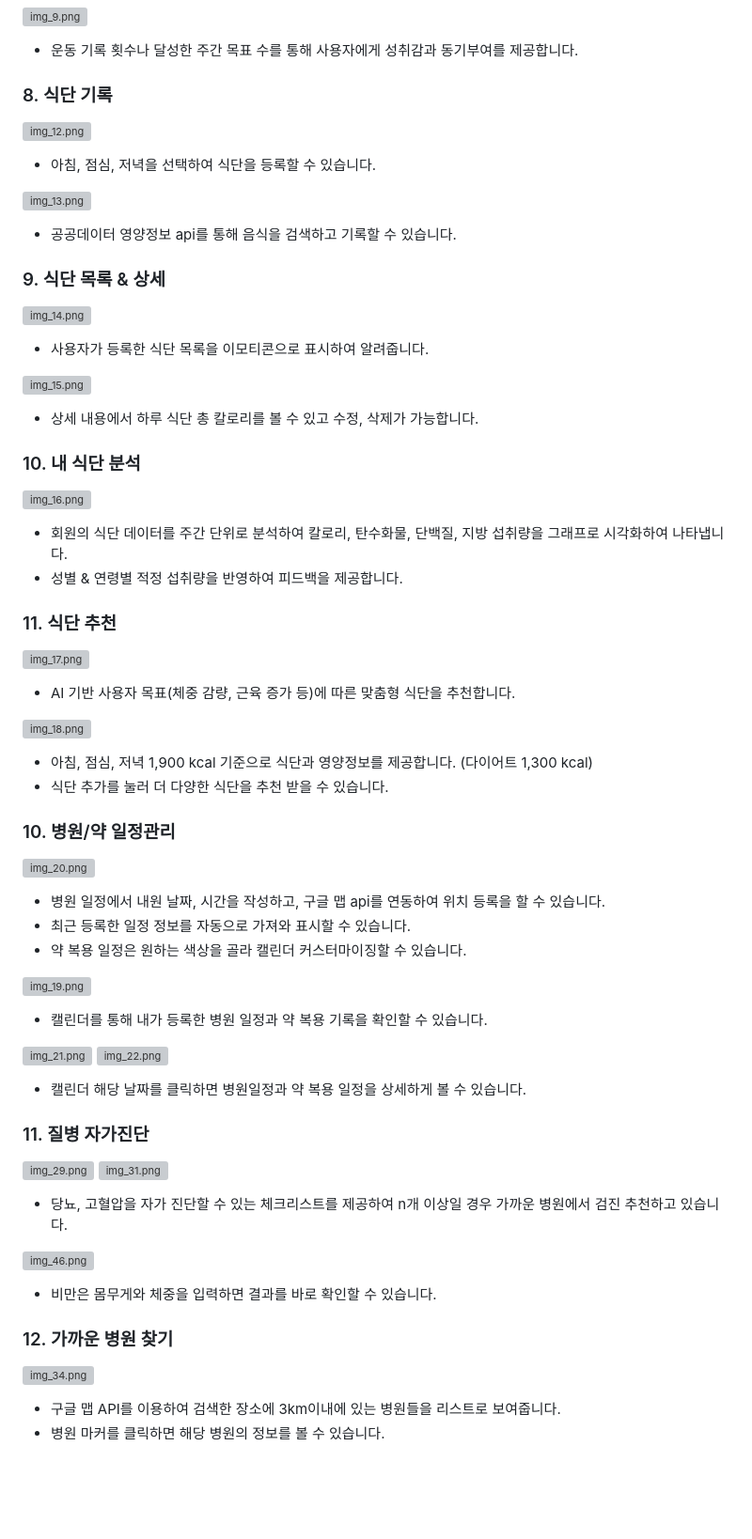
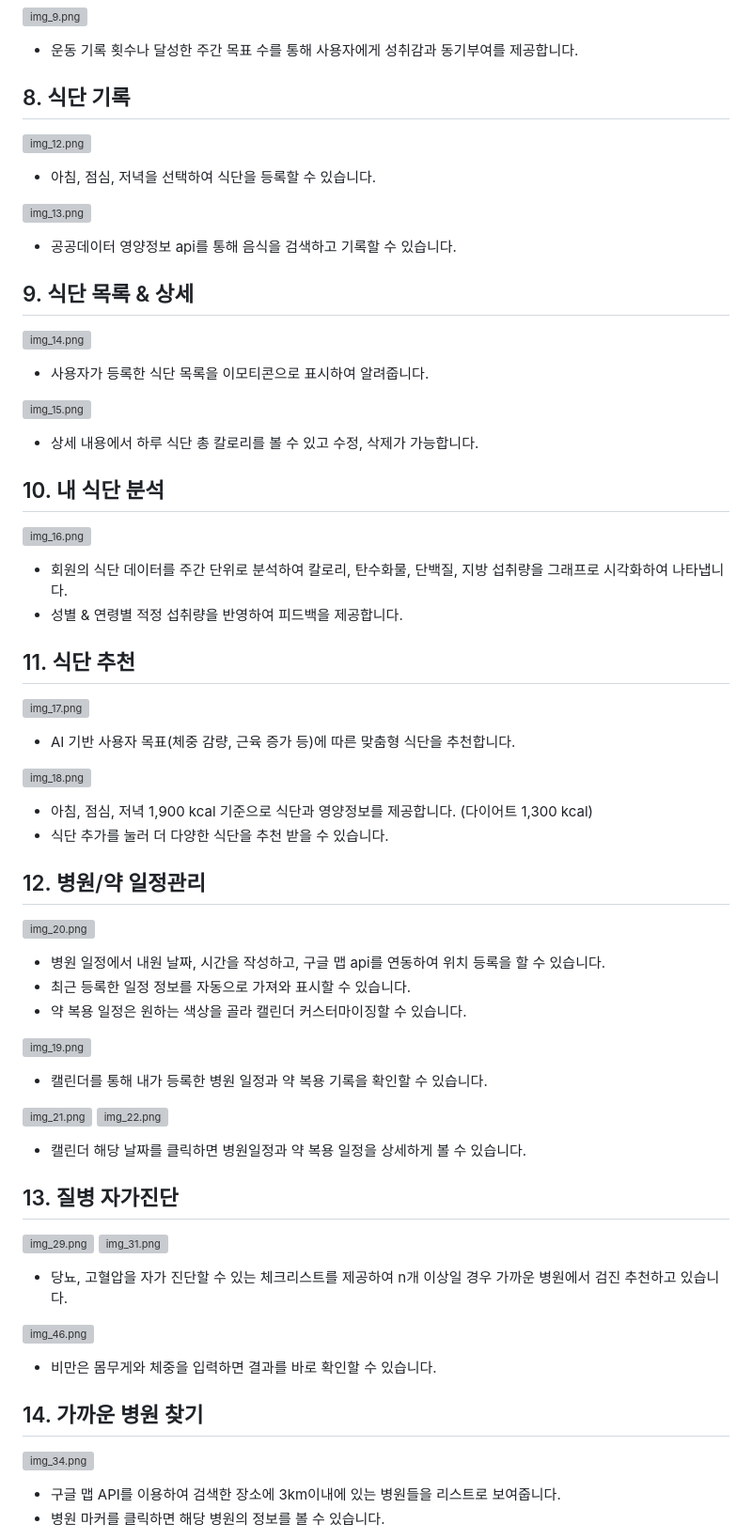
Before and after one commit to lkhyun-0/teampr_aws_test, a Markdown page: README.md, the part around the change printed below. Shown: that part at 94% size. Drawn GitHub-style; blank space fills up the shorter version; grey boxes are pictures that could not be loaded.

```diff
--- a/README.md
+++ b/README.md
@@ -268,7 +277,7 @@
 
 - 운동 기록 횟수나 달성한 주간 목표 수를 통해 사용자에게 성취감과 동기부여를 제공합니다.
 
-### 8. 식단 기록
+## 8. 식단 기록
 
 ![img_12.png](src/main/resources/static/images/img_12.png)
 
@@ -278,7 +287,7 @@
 
 - 공공데이터 영양정보 api를 통해 음식을 검색하고 기록할 수 있습니다.
 
-### 9. 식단 목록 & 상세
+## 9. 식단 목록 & 상세
 
 ![img_14.png](src/main/resources/static/images/img_14.png)
 
@@ -288,14 +297,14 @@
 
 - 상세 내용에서 하루 식단 총 칼로리를 볼 수 있고 수정, 삭제가 가능합니다.
 
-### 10. 내 식단 분석
+## 10. 내 식단 분석
 
 ![img_16.png](src/main/resources/static/images/img_16.png)
 
 - 회원의 식단 데이터를 주간 단위로 분석하여 칼로리, 탄수화물, 단백질, 지방 섭취량을 그래프로 시각화하여 나타냅니다.
 - 성별 & 연령별 적정 섭취량을 반영하여 피드백을 제공합니다.
 
-### 11. 식단 추천
+## 11. 식단 추천
 
 ![img_17.png](src/main/resources/static/images/img_17.png)
 
@@ -306,7 +315,7 @@
 - 아침, 점심, 저녁 1,900 kcal 기준으로 식단과 영양정보를 제공합니다. (다이어트 1,300 kcal)
 - 식단 추가를 눌러 더 다양한 식단을 추천 받을 수 있습니다.
 
-### 10. 병원/약 일정관리
+## 12. 병원/약 일정관리
 
 ![img_20.png](src/main/resources/static/images/img_20.png)
 
@@ -323,7 +332,7 @@
 
 - 캘린더 해당 날짜를 클릭하면 병원일정과 약 복용 일정을 상세하게 볼 수 있습니다.
 
-### 11. 질병 자가진단
+## 13. 질병 자가진단
 ![img_29.png](src/main/resources/static/images/img_29.png)
 ![img_31.png](src/main/resources/static/images/img_31.png)
 
@@ -333,7 +342,7 @@
 
 - 비만은 몸무게와 체중을 입력하면 결과를 바로 확인할 수 있습니다.
 
-### 12. 가까운 병원 찾기
+## 14. 가까운 병원 찾기
 
 ![img_34.png](src/main/resources/static/images/img_34.png)
 
```
Also changed, not shown: other parts of README.md (+40 -25 lines), img.png (added), 4 other files.
